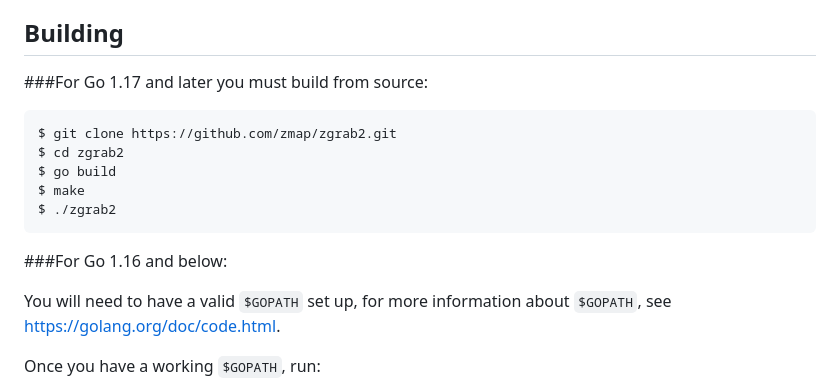
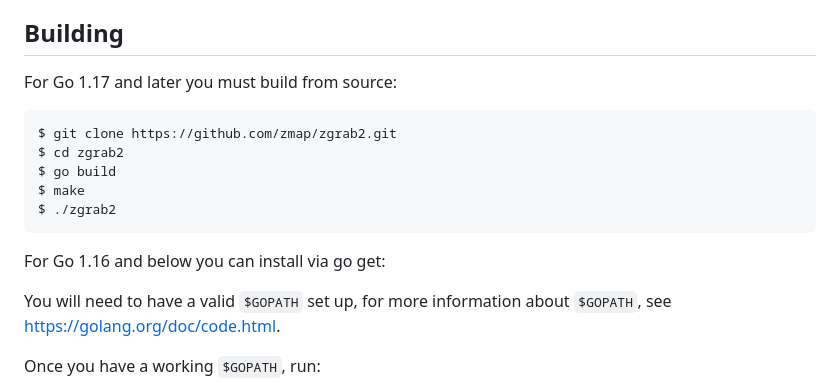
Before and after one commit to zmap/zgrab2, a Markdown page: README.md, the part around the change. Rendered like a GitHub page.

````diff
--- a/README.md
+++ b/README.md
@@ -7,7 +7,7 @@ ZGrab 2.0 contains a new, modular ZGrab framework, which fully supersedes https:
 
 ## Building
 
-###For Go 1.17 and later you must build from source:
+For Go 1.17 and later you must build from source:
 
 ```
 $ git clone https://github.com/zmap/zgrab2.git
@@ -18,7 +18,7 @@ $ ./zgrab2
 ```
 
 
-###For Go 1.16 and below:
+For Go 1.16 and below you can install via go get:
 
 You will need to have a valid `$GOPATH` set up, for more information about `$GOPATH`, see https://golang.org/doc/code.html.
 
````
